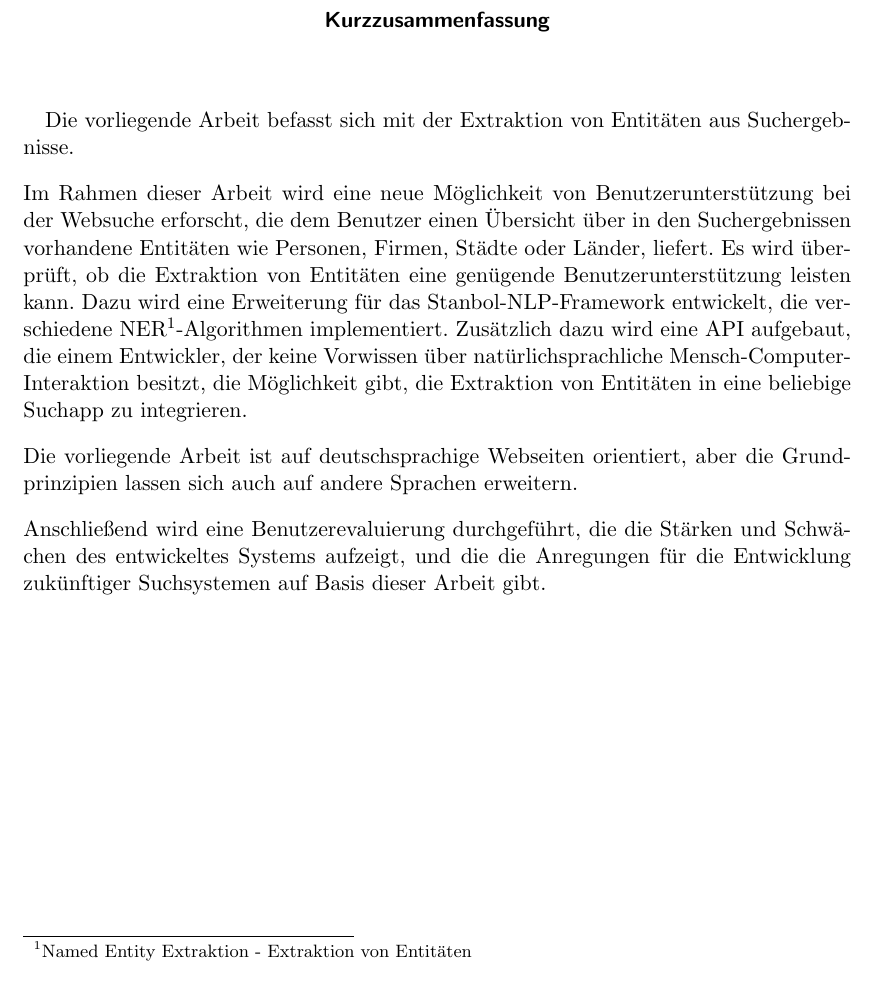
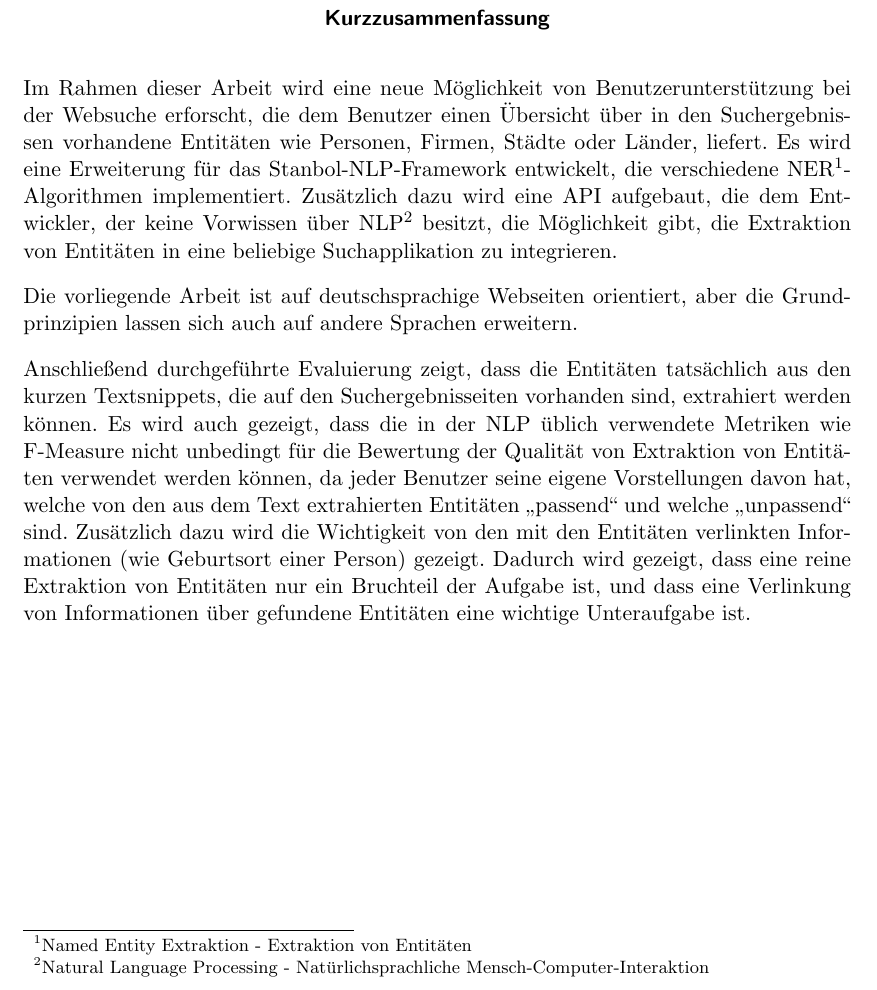
Before and after one commit to tastatur/masterarbeit, a LaTeX thesis (ausarbeitung/Abschlussarbeit/Abschlussarbeit.tex, which reads ausarbeitung/Abschlussarbeit/Abstract.tex): part of page 3 of 98, cut so that both start at the same text. Compiled offline with LuaLaTeX; an older LaTeX class or package is replaced by its successor.

Commit message:
Korrigierte Zusammenfassung

```diff
--- a/ausarbeitung/Abschlussarbeit/Abstract.tex
+++ b/ausarbeitung/Abschlussarbeit/Abstract.tex
@@ -1,8 +1,5 @@
-\paragraph{}
-Die vorliegende Arbeit befasst sich mit der Extraktion von Entitäten aus Suchergebnisse.
-
-Im Rahmen dieser Arbeit wird eine neue Möglichkeit von Benutzerunterstützung bei der Websuche erforscht, die dem Benutzer einen Übersicht über in den Suchergebnissen vorhandene Entitäten wie Personen, Firmen, Städte oder Länder, liefert. Es wird überprüft, ob die Extraktion von Entitäten eine genügende Benutzerunterstützung leisten kann. Dazu wird eine Erweiterung für das Stanbol-NLP-Framework entwickelt, die verschiedene NER\footnote{Named Entity Extraktion - Extraktion von Entitäten}-Algorithmen implementiert. Zusätzlich dazu wird eine API aufgebaut, die einem Entwickler, der keine Vorwissen über natürlichsprachliche Mensch-Computer-Interaktion besitzt, die Möglichkeit gibt, die Extraktion von Entitäten in eine beliebige Suchapp zu integrieren.
+Im Rahmen dieser Arbeit wird eine neue Möglichkeit von Benutzerunterstützung bei der Websuche erforscht, die dem Benutzer einen Übersicht über in den Suchergebnissen vorhandene Entitäten wie Personen, Firmen, Städte oder Länder, liefert. Es wird eine Erweiterung für das Stanbol-NLP-Framework entwickelt, die verschiedene NER\footnote{Named Entity Extraktion - Extraktion von Entitäten}-Algorithmen implementiert. Zusätzlich dazu wird eine API aufgebaut, die dem Entwickler, der keine Vorwissen über NLP\footnote{Natural Language Processing - Natürlichsprachliche Mensch-Computer-Interaktion} besitzt, die Möglichkeit gibt, die Extraktion von Entitäten in eine beliebige Suchapplikation zu integrieren.
 
 Die vorliegende Arbeit ist auf deutschsprachige Webseiten orientiert, aber die Grundprinzipien lassen sich auch auf andere Sprachen erweitern.
 
-Anschließend wird eine Benutzerevaluierung durchgeführt, die die Stärken und Schwächen des entwickeltes Systems aufzeigt, und die die Anregungen für die Entwicklung zukünftiger Suchsystemen auf Basis dieser Arbeit gibt.
+Anschließend durchgeführte Evaluierung zeigt, dass die Entitäten tatsächlich aus den kurzen Textsnippets, die auf den Suchergebnisseiten vorhanden sind, extrahiert werden können. Es wird auch gezeigt, dass die in der NLP üblich verwendete Metriken wie F-Measure nicht unbedingt für die Bewertung der Qualität von Extraktion von Entitäten verwendet werden können, da jeder Benutzer seine eigene Vorstellungen davon hat, welche von den aus dem Text extrahierten Entitäten ,,passend`` und welche ,,unpassend`` sind. Zusätzlich dazu wird die Wichtigkeit von den mit den Entitäten verlinkten Informationen (wie Geburtsort einer Person) gezeigt. Dadurch wird gezeigt, dass eine reine Extraktion von Entitäten nur ein Bruchteil der Aufgabe ist, und dass eine Verlinkung von Informationen über gefundene Entitäten eine wichtige Unteraufgabe ist.
```
